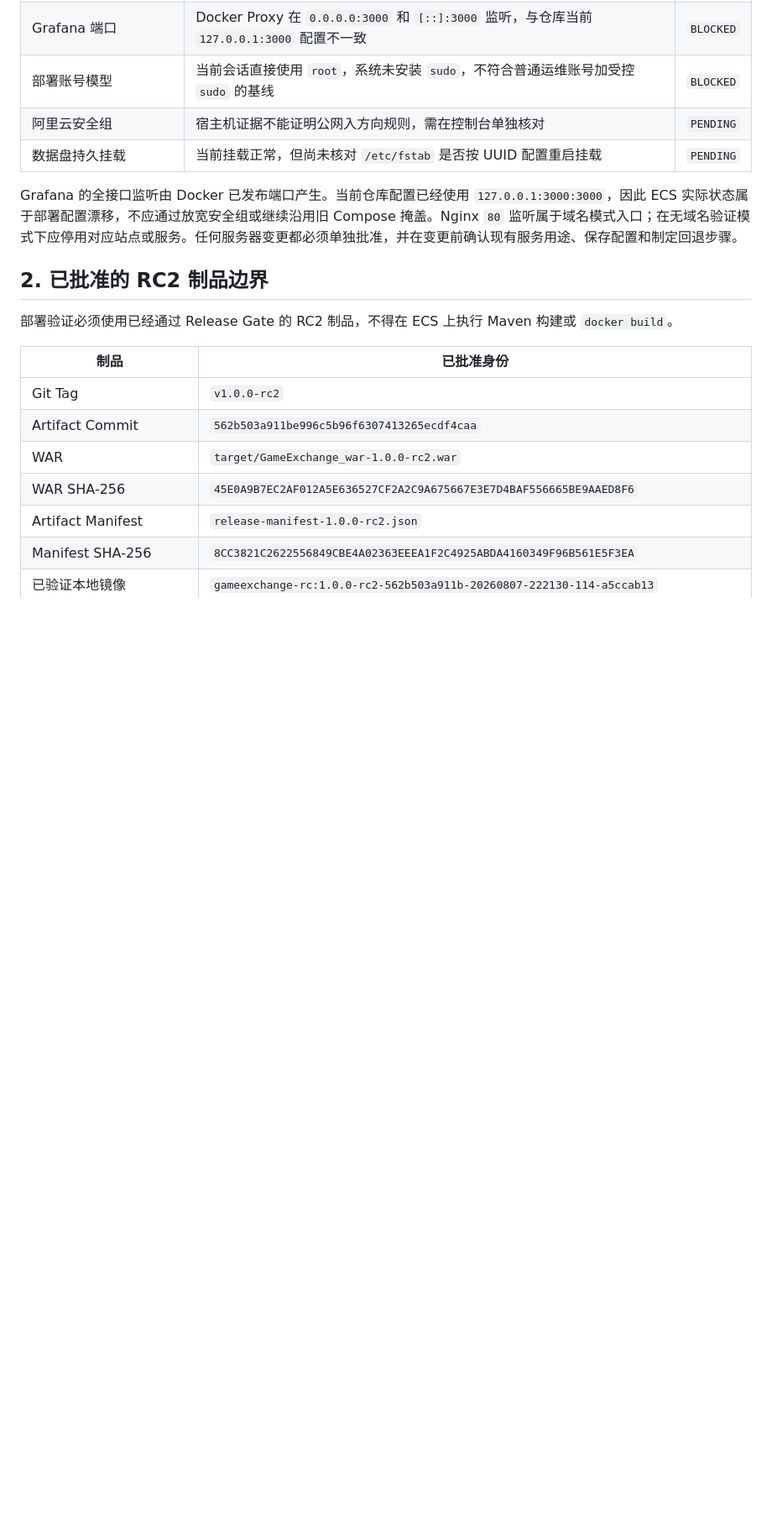
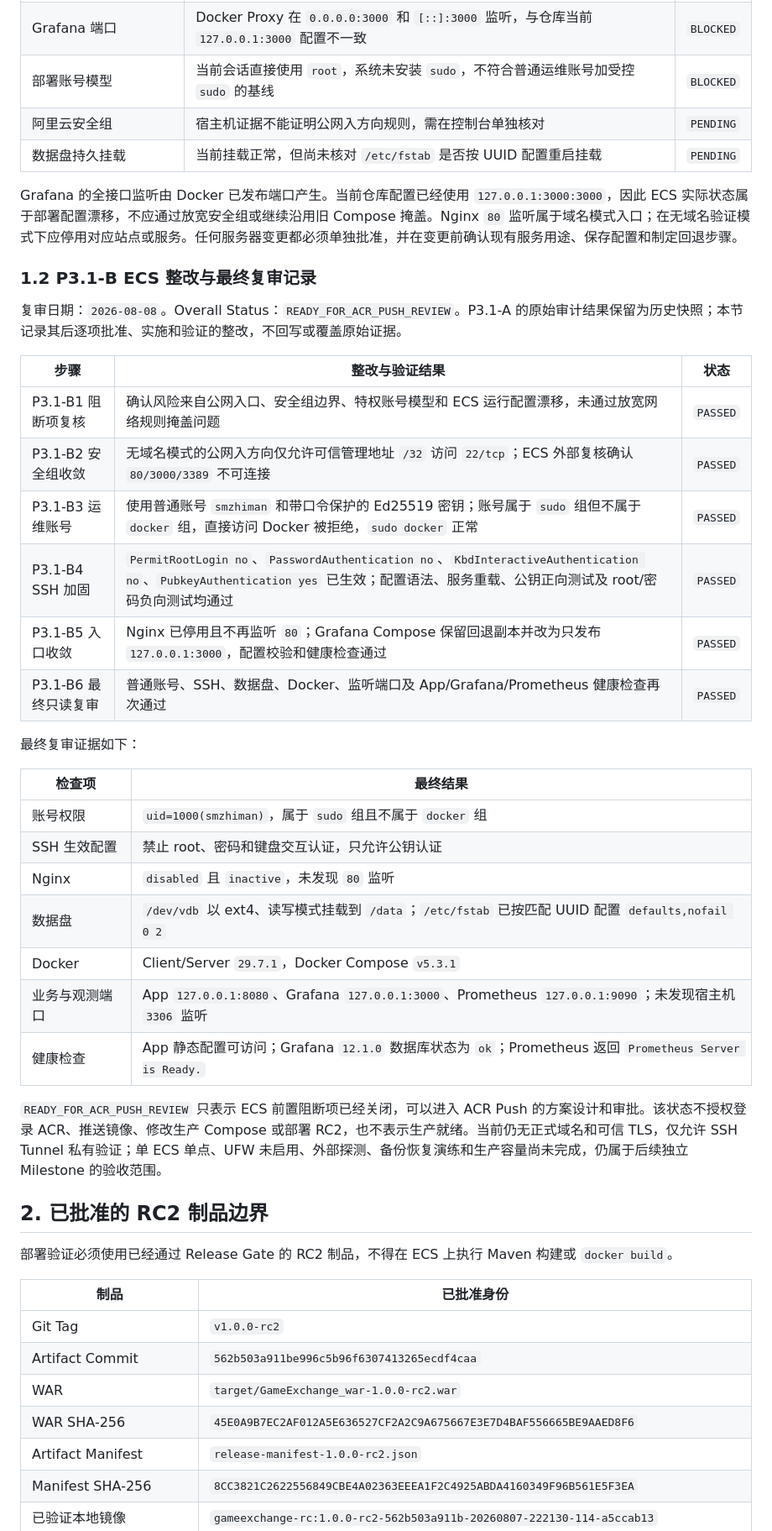
Before and after one commit to qunqunhou/GameExchange, a Markdown page: docs/deployment/PRODUCTION_ECS.md, the part around the change. Shown at 84% size. GitHub-like rendering; blank space fills up the shorter version.

Commit message:
docs: record ECS readiness remediation

```diff
--- a/docs/deployment/PRODUCTION_ECS.md
+++ b/docs/deployment/PRODUCTION_ECS.md
@@ -38,6 +38,33 @@ P3.1-A 同时记录无域名条件下的私有验证路径。SSH Tunnel 只用
 | 数据盘持久挂载 | 当前挂载正常，但尚未核对 `/etc/fstab` 是否按 UUID 配置重启挂载 | `PENDING` |
 
 Grafana 的全接口监听由 Docker 已发布端口产生。当前仓库配置已经使用 `127.0.0.1:3000:3000`，因此 ECS 实际状态属于部署配置漂移，不应通过放宽安全组或继续沿用旧 Compose 掩盖。Nginx `80` 监听属于域名模式入口；在无域名验证模式下应停用对应站点或服务。任何服务器变更都必须单独批准，并在变更前确认现有服务用途、保存配置和制定回退步骤。
+
+### 1.2 P3.1-B ECS 整改与最终复审记录
+
+复审日期：`2026-08-08`。Overall Status：`READY_FOR_ACR_PUSH_REVIEW`。P3.1-A 的原始审计结果保留为历史快照；本节记录其后逐项批准、实施和验证的整改，不回写或覆盖原始证据。
+
+| 步骤 | 整改与验证结果 | 状态 |
+| --- | --- | --- |
+| P3.1-B1 阻断项复核 | 确认风险来自公网入口、安全组边界、特权账号模型和 ECS 运行配置漂移，未通过放宽网络规则掩盖问题 | `PASSED` |
+| P3.1-B2 安全组收敛 | 无域名模式的公网入方向仅允许可信管理地址 `/32` 访问 `22/tcp`；ECS 外部复核确认 `80/3000/3389` 不可连接 | `PASSED` |
+| P3.1-B3 运维账号 | 使用普通账号 `smzhiman` 和带口令保护的 Ed25519 密钥；账号属于 `sudo` 组但不属于 `docker` 组，直接访问 Docker 被拒绝，`sudo docker` 正常 | `PASSED` |
+| P3.1-B4 SSH 加固 | `PermitRootLogin no`、`PasswordAuthentication no`、`KbdInteractiveAuthentication no`、`PubkeyAuthentication yes` 已生效；配置语法、服务重载、公钥正向测试及 root/密码负向测试均通过 | `PASSED` |
+| P3.1-B5 入口收敛 | Nginx 已停用且不再监听 `80`；Grafana Compose 保留回退副本并改为只发布 `127.0.0.1:3000`，配置校验和健康检查通过 | `PASSED` |
+| P3.1-B6 最终只读复审 | 普通账号、SSH、数据盘、Docker、监听端口及 App/Grafana/Prometheus 健康检查再次通过 | `PASSED` |
+
+最终复审证据如下：
+
+| 检查项 | 最终结果 |
+| --- | --- |
+| 账号权限 | `uid=1000(smzhiman)`，属于 `sudo` 组且不属于 `docker` 组 |
+| SSH 生效配置 | 禁止 root、密码和键盘交互认证，只允许公钥认证 |
+| Nginx | `disabled` 且 `inactive`，未发现 `80` 监听 |
+| 数据盘 | `/dev/vdb` 以 ext4、读写模式挂载到 `/data`；`/etc/fstab` 已按匹配 UUID 配置 `defaults,nofail 0 2` |
+| Docker | Client/Server `29.7.1`，Docker Compose `v5.3.1` |
+| 业务与观测端口 | App `127.0.0.1:8080`、Grafana `127.0.0.1:3000`、Prometheus `127.0.0.1:9090`；未发现宿主机 `3306` 监听 |
+| 健康检查 | App 静态配置可访问；Grafana `12.1.0` 数据库状态为 `ok`；Prometheus 返回 `Prometheus Server is Ready.` |
+
+`READY_FOR_ACR_PUSH_REVIEW` 只表示 ECS 前置阻断项已经关闭，可以进入 ACR Push 的方案设计和审批。该状态不授权登录 ACR、推送镜像、修改生产 Compose 或部署 RC2，也不表示生产就绪。当前仍无正式域名和可信 TLS，仅允许 SSH Tunnel 私有验证；单 ECS 单点、UFW 未启用、外部探测、备份恢复演练和生产容量尚未完成，仍属于后续独立 Milestone 的验收范围。
 
 ## 2. 已批准的 RC2 制品边界
 
```
